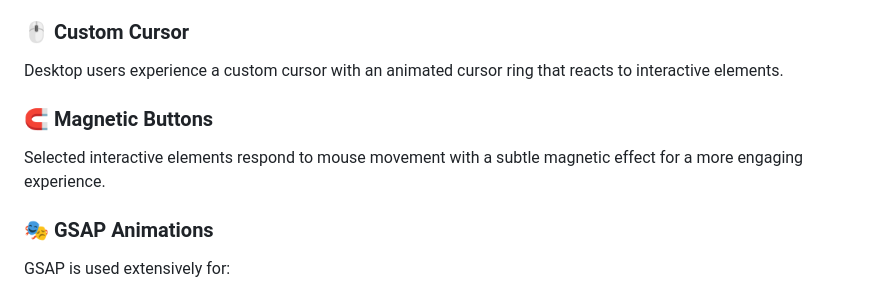
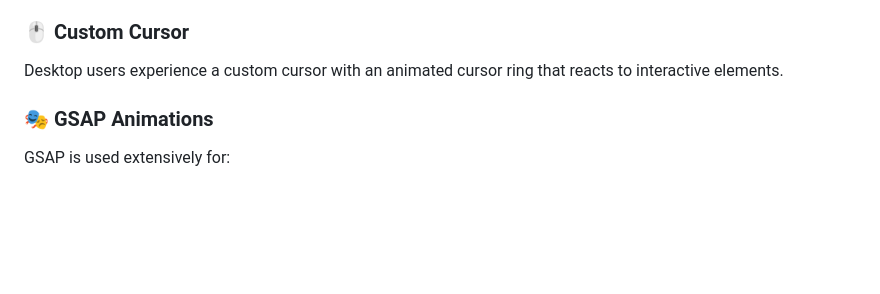
Before and after one commit to UfaqFatima786/Teachers-Day, a Markdown page: README.md, the part around the change. Rendered like a GitHub page; blank space fills up the shorter version.

```diff
--- a/README.md
+++ b/README.md
@@ -86,10 +86,6 @@ The website continuously displays different appreciation messages using a typewr
 ### 🖱️ Custom Cursor
 
 Desktop users experience a custom cursor with an animated cursor ring that reacts to interactive elements.
-
-### 🧲 Magnetic Buttons
-
-Selected interactive elements respond to mouse movement with a subtle magnetic effect for a more engaging experience.
 
 ### 🎭 GSAP Animations
 
```
